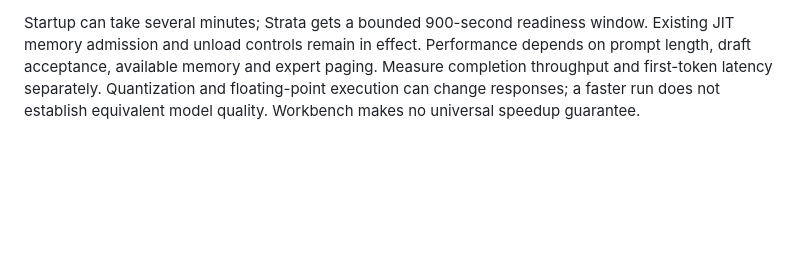
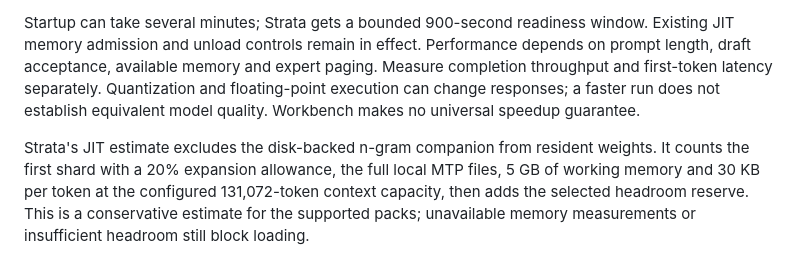
Before and after one commit to cavi-ai/mlx-workbench, a Markdown page: docs/strata.md, the part around the change. GitHub-like rendering; blank space fills up the shorter version.

Commit message:
test: validate Strata memory admission

```diff
--- a/docs/strata.md
+++ b/docs/strata.md
@@ -35,3 +35,5 @@ Omit `--mtp` when no draft head is present. Preparation exports the tokenizer fr
 Inspect the preview, then repeat it with `--confirm --preview-hash HASH`. Prepared profiles resolve `auto` to Strata; explicit `--runtime strata` works too. Speculation defaults off. Add `--strata-speculation on` to both preview and confirmation to opt into draft-and-verify decoding. Compare throughput and first-token latency against ordinary decoding with the same GGUF weights before choosing it; draft overhead can make it slower. JIT serving supports the same profile and speculation choice. The endpoint binds only to `127.0.0.1`, serves the OpenAI chat API, and preserves the local model path as its identity. Stop it through `serve stop --port 8084` so the receipt-owned process group is released.
 
 Startup can take several minutes; Strata gets a bounded 900-second readiness window. Existing JIT memory admission and unload controls remain in effect. Performance depends on prompt length, draft acceptance, available memory and expert paging. Measure completion throughput and first-token latency separately. Quantization and floating-point execution can change responses; a faster run does not establish equivalent model quality. Workbench makes no universal speedup guarantee.
+
+Strata's JIT estimate excludes the disk-backed n-gram companion from resident weights. It counts the first shard with a 20% expansion allowance, the full local MTP files, 5 GB of working memory and 30 KB per token at the configured 131,072-token context capacity, then adds the selected headroom reserve. This is a conservative estimate for the supported packs; unavailable memory measurements or insufficient headroom still block loading.
```
